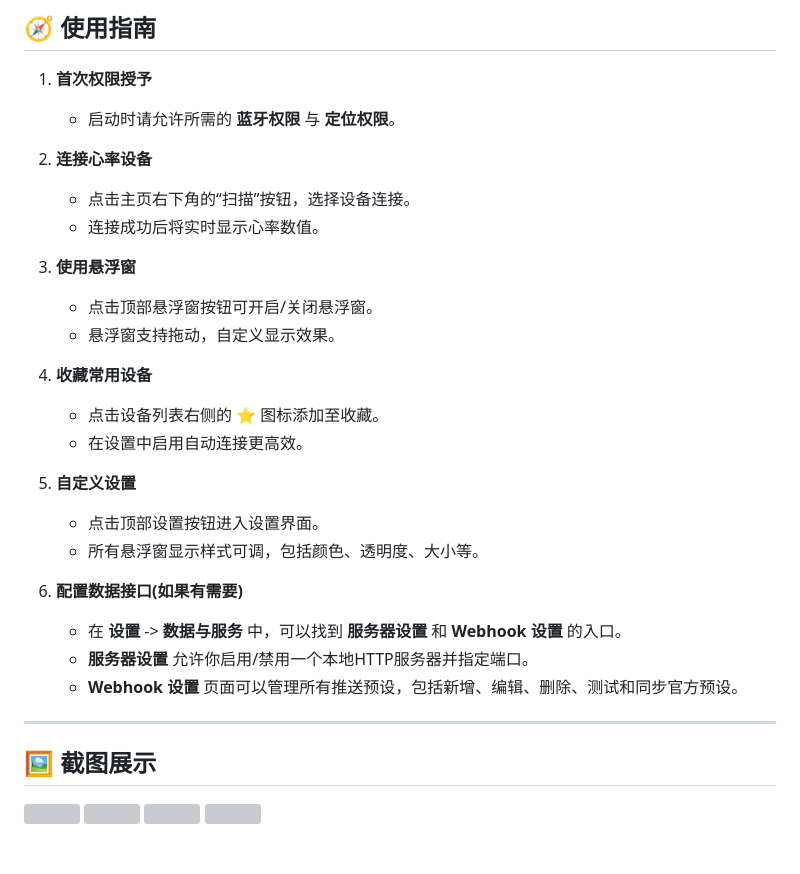
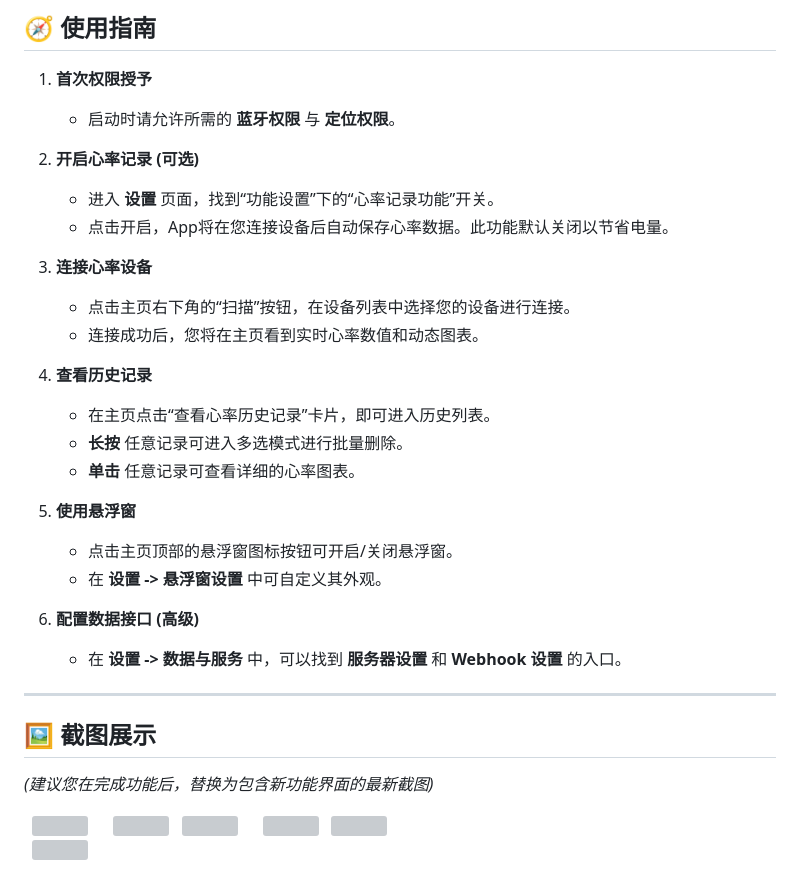
Before and after one commit to ccc007ccc/HeartRateMonitorMobile, a Markdown page: README.md, the part around the change printed below. GitHub-like rendering; grey boxes are pictures that could not be loaded.

```diff
--- a/README.md
+++ b/README.md
@@ -51,37 +55,32 @@
 ## 🧭 使用指南
 
 1.  **首次权限授予**
+    - 启动时请允许所需的 **蓝牙权限** 与 **定位权限**。
 
-      - 启动时请允许所需的 **蓝牙权限** 与 **定位权限**。
+2.  **开启心率记录 (可选)**
+    - 进入 **设置** 页面，找到“功能设置”下的“心率记录功能”开关。
+    - 点击开启，App将在您连接设备后自动保存心率数据。此功能默认关闭以节省电量。
 
-2.  **连接心率设备**
+3.  **连接心率设备**
+    - 点击主页右下角的“扫描”按钮，在设备列表中选择您的设备进行连接。
+    - 连接成功后，您将在主页看到实时心率数值和动态图表。
 
-      - 点击主页右下角的“扫描”按钮，选择设备连接。
-      - 连接成功后将实时显示心率数值。
+4.  **查看历史记录**
+    - 在主页点击“查看心率历史记录”卡片，即可进入历史列表。
+    - **长按** 任意记录可进入多选模式进行批量删除。
+    - **单击** 任意记录可查看详细的心率图表。
 
-3.  **使用悬浮窗**
+5.  **使用悬浮窗**
+    - 点击主页顶部的悬浮窗图标按钮可开启/关闭悬浮窗。
+    - 在 **设置 -> 悬浮窗设置** 中可自定义其外观。
 
-      - 点击顶部悬浮窗按钮可开启/关闭悬浮窗。
-      - 悬浮窗支持拖动，自定义显示效果。
-
-4.  **收藏常用设备**
-
-      - 点击设备列表右侧的 ⭐️ 图标添加至收藏。
-      - 在设置中启用自动连接更高效。
-
-5.  **自定义设置**
-
-      - 点击顶部设置按钮进入设置界面。
-      - 所有悬浮窗显示样式可调，包括颜色、透明度、大小等。
-
-6.  **配置数据接口(如果有需要)**
-
-      - 在 **设置** -\> **数据与服务** 中，可以找到 **服务器设置** 和 **Webhook 设置** 的入口。
-      - **服务器设置** 允许你启用/禁用一个本地HTTP服务器并指定端口。
-      - **Webhook 设置** 页面可以管理所有推送预设，包括新增、编辑、删除、测试和同步官方预设。
+6.  **配置数据接口 (高级)**
+    - 在 **设置 -> 数据与服务** 中，可以找到 **服务器设置** 和 **Webhook 设置** 的入口。
 
 -----
 
 ## 🖼️ 截图展示
 
+*(建议您在完成功能后，替换为包含新功能界面的最新截图)*
+
 <div style="display: flex; justify-content: center; gap: 12px; flex-wrap: wrap;">
```
Also changed, not shown: other parts of README.md (+32 -23 lines).
